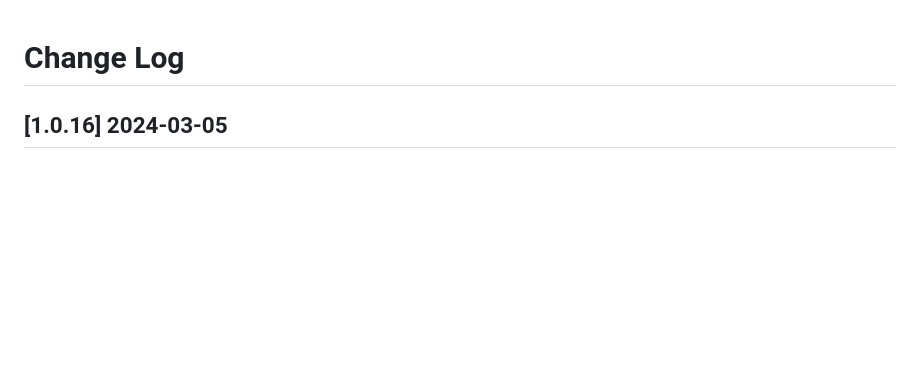
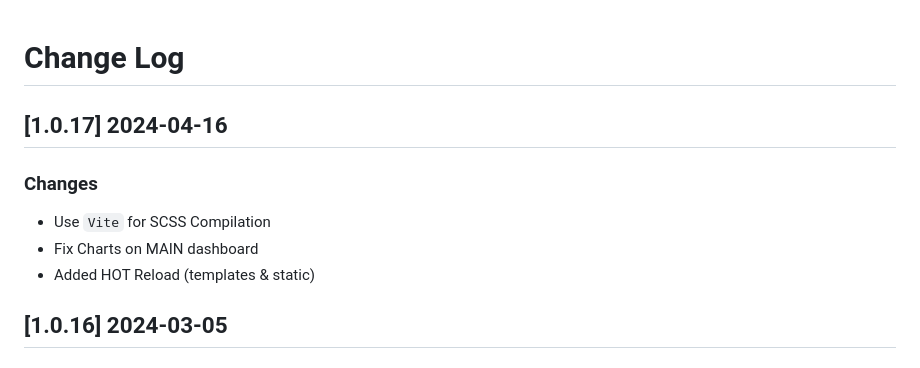
Before and after one commit to legendarydeveloper919/django-black-dashboard, a Markdown page: CHANGELOG.md, the part around the change. Rendered like a GitHub page; blank space fills up the shorter version.

```diff
--- a/CHANGELOG.md
+++ b/CHANGELOG.md
@@ -1,4 +1,11 @@
 # Change Log
+
+## [1.0.17] 2024-04-16
+### Changes
+
+- Use `Vite` for SCSS Compilation
+- Fix Charts on MAIN dashboard
+- Added HOT Reload (templates & static)
 
 ## [1.0.16] 2024-03-05
 ### Changes
```
Also changed, not shown: README.md (+5 -2 lines).
